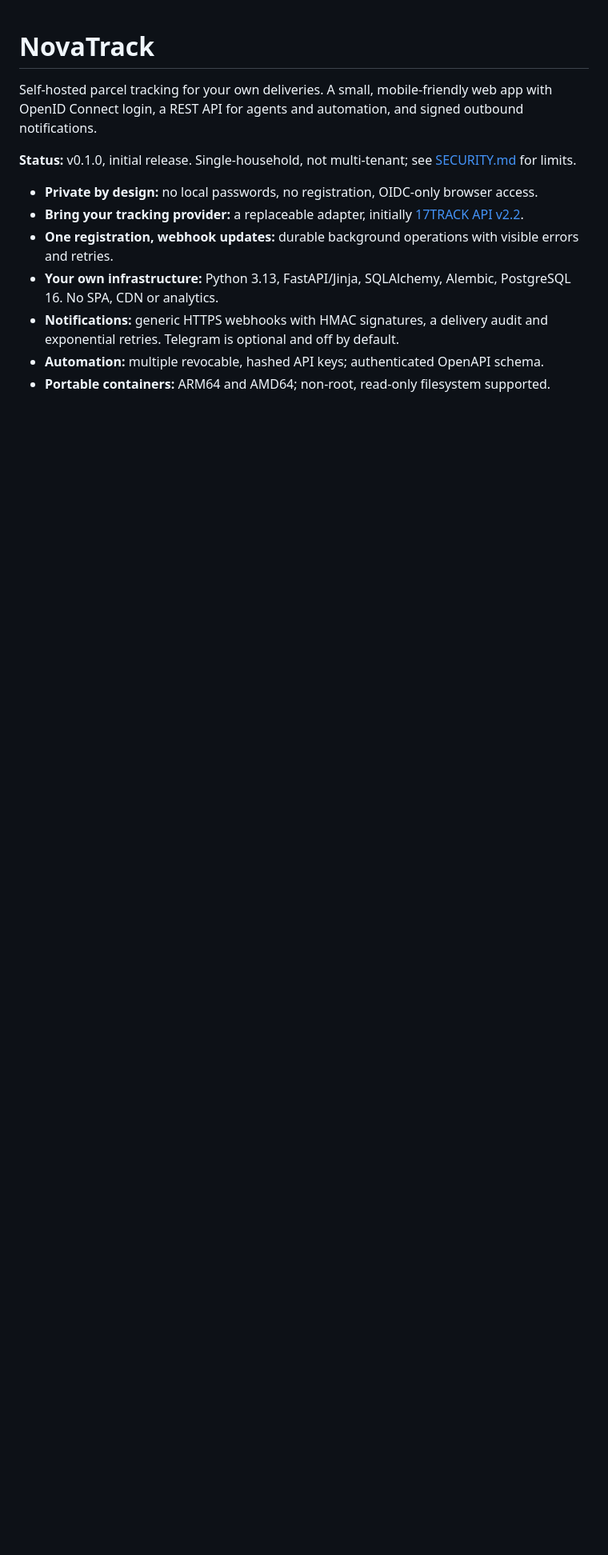
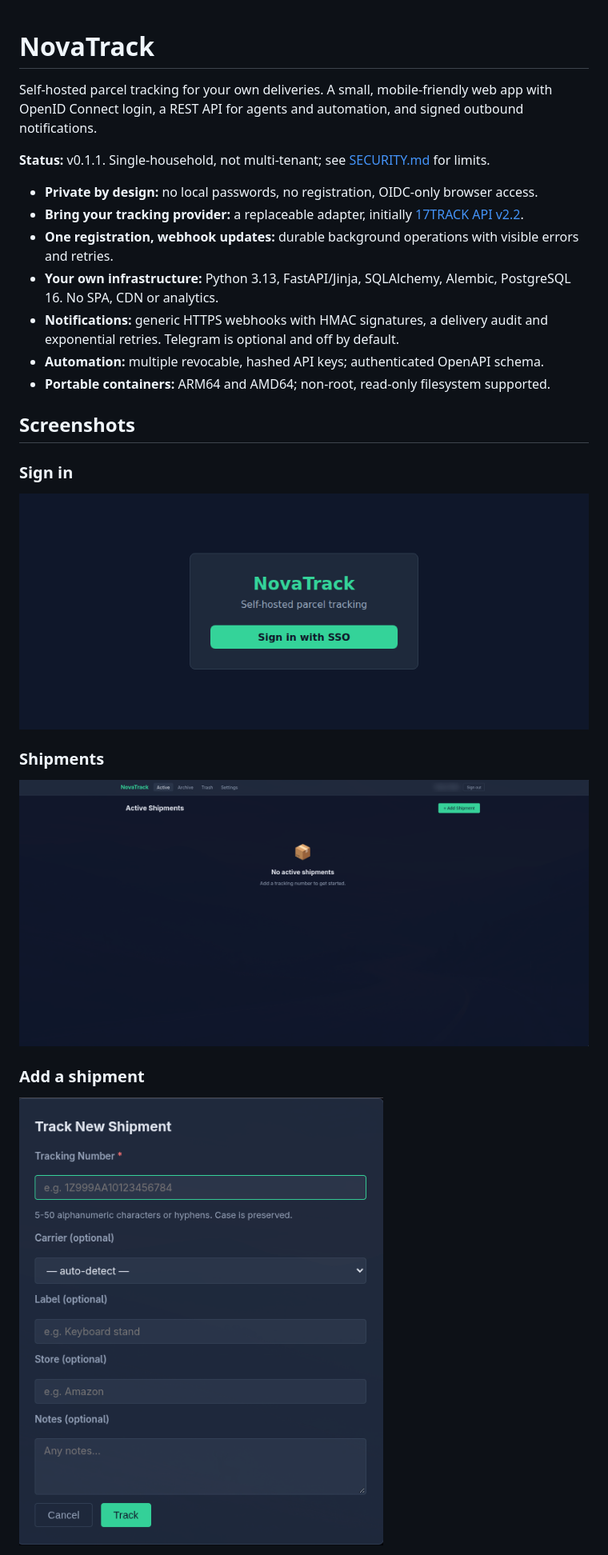
Before and after one commit to carlos-otero/novatrack, a Markdown page: README.md, the part around one of its changes. Shown at 80% size. Drawn GitHub-style; pictures changed too: docs/screenshots/add-shipment.png (added), docs/screenshots/login.png (added), docs/screenshots/shipments.png (added); blank space fills up the shorter version.

Commit message:
fix: center shipment modal and add screenshots for v0.1.1

```diff
--- a/README.md
+++ b/README.md
@@ -2,7 +2,7 @@
 
 Self-hosted parcel tracking for your own deliveries. A small, mobile-friendly web app with OpenID Connect login, a REST API for agents and automation, and signed outbound notifications.
 
-**Status:** v0.1.0, initial release. Single-household, not multi-tenant; see [SECURITY.md](SECURITY.md) for limits.
+**Status:** v0.1.1. Single-household, not multi-tenant; see [SECURITY.md](SECURITY.md) for limits.
 
 - **Private by design:** no local passwords, no registration, OIDC-only browser access.
 - **Bring your tracking provider:** a replaceable adapter, initially [17TRACK API v2.2](https://api.17track.net/en/doc).
@@ -11,3 +11,18 @@ Self-hosted parcel tracking for your own deliveries. A small, mobile-friendly we
 - **Notifications:** generic HTTPS webhooks with HMAC signatures, a delivery audit and exponential retries. Telegram is optional and off by default.
 - **Automation:** multiple revocable, hashed API keys; authenticated OpenAPI schema.
 - **Portable containers:** ARM64 and AMD64; non-root, read-only filesystem supported.
+
+## Screenshots
+
+### Sign in
+
+![NovaTrack sign-in screen with the SSO button](docs/screenshots/login.png)
+
+### Shipments
+
+![Active shipments page showing the empty state](docs/screenshots/shipments.png)
+
+### Add a shipment
+
+![Track New Shipment dialog with optional carrier, label, store and notes](docs/screenshots/add-shipment.png)
+
```
Also changed, not shown: other parts of README.md (+2 -0 lines), CHANGELOG.md (+13 -0 lines), 7 other files.
